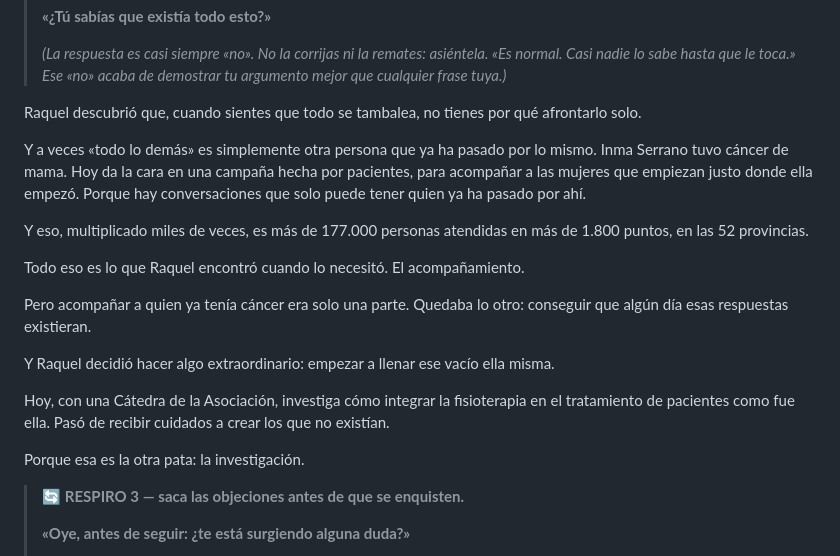
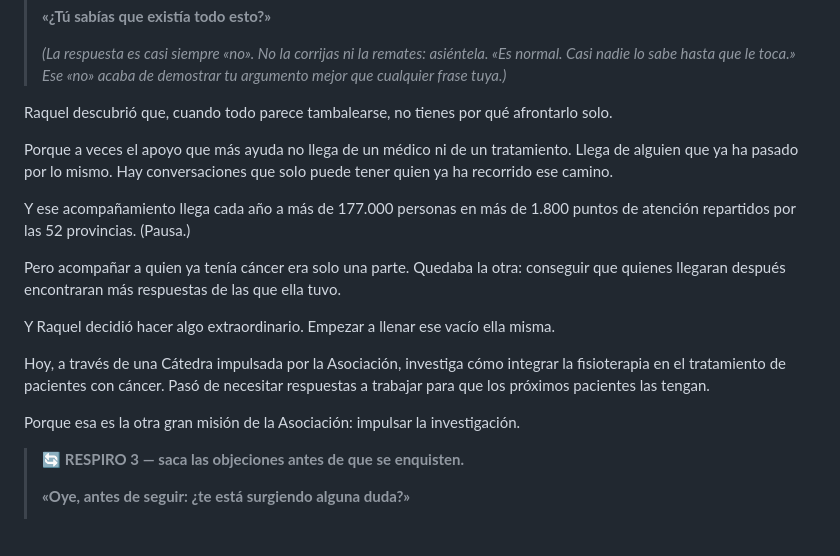
Before and after one commit to danytf/presentaONG, a Markdown page: speechs/speech_aecc.md, the part around the change. Rendered like a GitHub page; blank space fills up the shorter version.

```diff
--- a/speechs/speech_aecc.md
+++ b/speechs/speech_aecc.md
@@ -64,21 +64,20 @@ Eso fue lo que encontró Raquel cuando más lo necesitaba. Y para eso trabaja la
 >
 > *(La respuesta es casi siempre «no». No la corrijas ni la remates: asiéntela. «Es normal. Casi nadie lo sabe hasta que le toca.» Ese «no» acaba de demostrar tu argumento mejor que cualquier frase tuya.)*
 
-Raquel descubrió que, cuando sientes que todo se tambalea, no tienes por qué afrontarlo solo.
+Raquel descubrió que, cuando todo parece tambalearse, no tienes por qué afrontarlo solo.
 
-Y a veces «todo lo demás» es simplemente otra persona que ya ha pasado por lo mismo. Inma Serrano tuvo cáncer de mama. Hoy da la cara en una campaña hecha por pacientes, para acompañar a las mujeres que empiezan justo donde ella empezó. Porque hay conversaciones que solo puede tener quien ya ha pasado por ahí.
+Porque a veces el apoyo que más ayuda no llega de un médico ni de un tratamiento. Llega de alguien que ya ha pasado por lo mismo. Hay conversaciones que solo puede tener quien ya ha recorrido ese camino.
 
-Y eso, multiplicado miles de veces, es más de 177.000 personas atendidas en más de 1.800 puntos, en las 52 provincias.
+Y ese acompañamiento llega cada año a más de 177.000 personas en más de 1.800 puntos de atención repartidos por las 52 provincias.
+(Pausa.)
 
-Todo eso es lo que Raquel encontró cuando lo necesitó. El acompañamiento.
+Pero acompañar a quien ya tenía cáncer era solo una parte. Quedaba la otra: conseguir que quienes llegaran después encontraran más respuestas de las que ella tuvo.
 
-Pero acompañar a quien ya tenía cáncer era solo una parte. Quedaba lo otro: conseguir que algún día esas respuestas existieran.
+Y Raquel decidió hacer algo extraordinario. Empezar a llenar ese vacío ella misma.
 
-Y Raquel decidió hacer algo extraordinario: empezar a llenar ese vacío ella misma.
+Hoy, a través de una Cátedra impulsada por la Asociación, investiga cómo integrar la fisioterapia en el tratamiento de pacientes con cáncer. Pasó de necesitar respuestas a trabajar para que los próximos pacientes las tengan.
 
-Hoy, con una Cátedra de la Asociación, investiga cómo integrar la fisioterapia en el tratamiento de pacientes como fue ella. Pasó de recibir cuidados a crear los que no existían.
-
-Porque esa es la otra pata: la investigación.
+Porque esa es la otra gran misión de la Asociación: impulsar la investigación.
 
 > 🔄 **RESPIRO 3 — saca las objeciones antes de que se enquisten.**
 >
```
